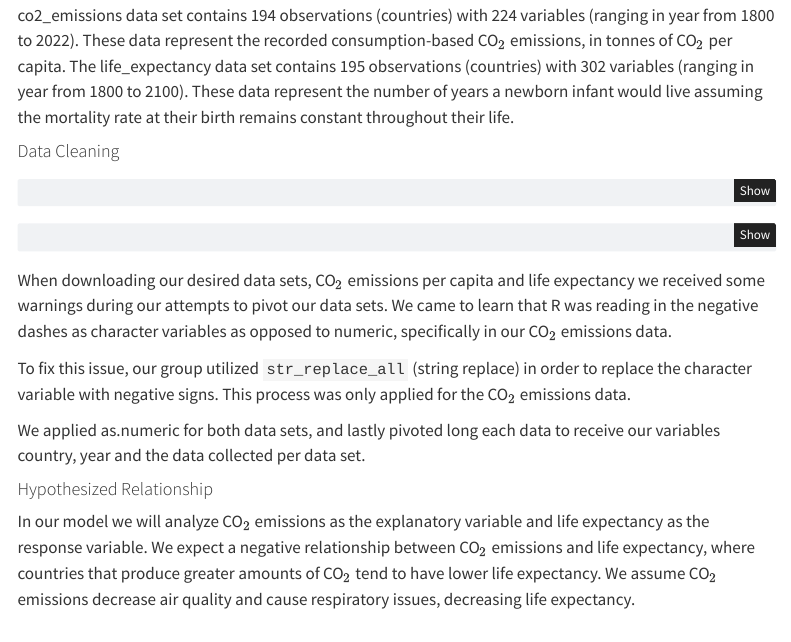
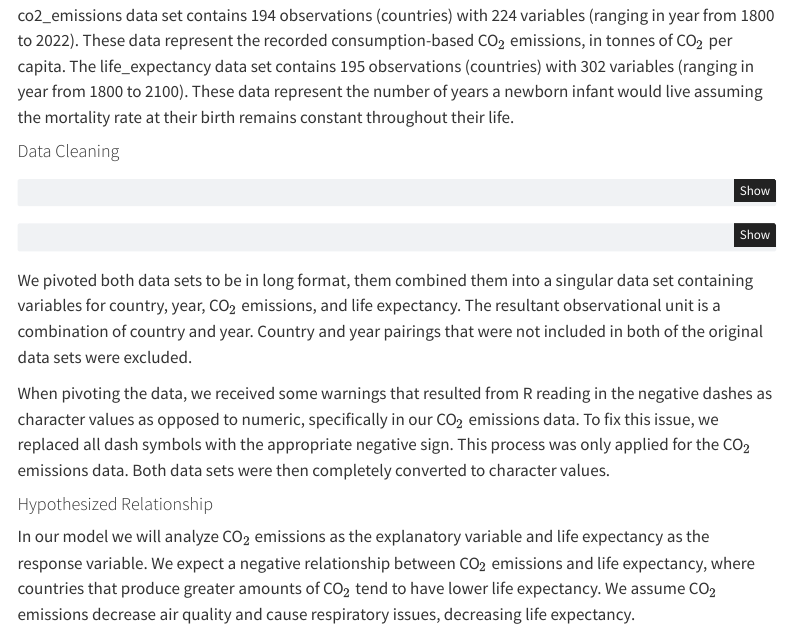
Before and after one commit to AleaSeifert/Stat331-Final_Project, a Quarto document (Stat331Final_Project.qmd): the page in a window 1100 px wide, from 240 px down. Rendered offline with R 4.5, knitr and Pandoc in place of Quarto, with nearby package versions; code that draws random numbers runs with fixed seeds of ours; some code elsewhere in the file could not run offline; menus at the side of the page are left out.

Commit message:
removed function names

````diff
--- a/Stat331Final_Project.qmd
+++ b/Stat331Final_Project.qmd
@@ -65,12 +65,9 @@ project_data <- co2_emissions_long |>
   mutate(year = as.numeric(year))
 
 ```
+We pivoted both data sets to be in long format, them combined them into a singular data set containing variables for country, year, CO$_{2}$ emissions, and life expectancy. The resultant observational unit is a combination of country and year. Country and year pairings that were not included in both of the original data sets were excluded.
 
-When downloading our desired data sets, CO$_{2}$ emissions per capita and life expectancy we received some warnings during our attempts to pivot our data sets. We came to learn that R was reading in the negative dashes as character variables as opposed to numeric, specifically in our CO$_{2}$ emissions data.
-
-To fix this issue, our group utilized `str_replace_all` (string replace) in order to replace the character variable with negative signs. This process was only applied for the CO$_{2}$ emissions data.
-
-We applied as.numeric for both data sets, and lastly pivoted long each data to receive our variables country, year and the data collected per data set.
+When pivoting the data, we received some warnings that resulted from R reading in the negative dashes as character values as opposed to numeric, specifically in our CO$_{2}$ emissions data. To fix this issue, we replaced all dash symbols with the appropriate negative sign. This process was only applied for the CO$_{2}$ emissions data. Both data sets were then completely converted to character values.
 
 #### Hypothesized Relationship
 
````
Also changed, not shown: Stat331Final_Project.html.
